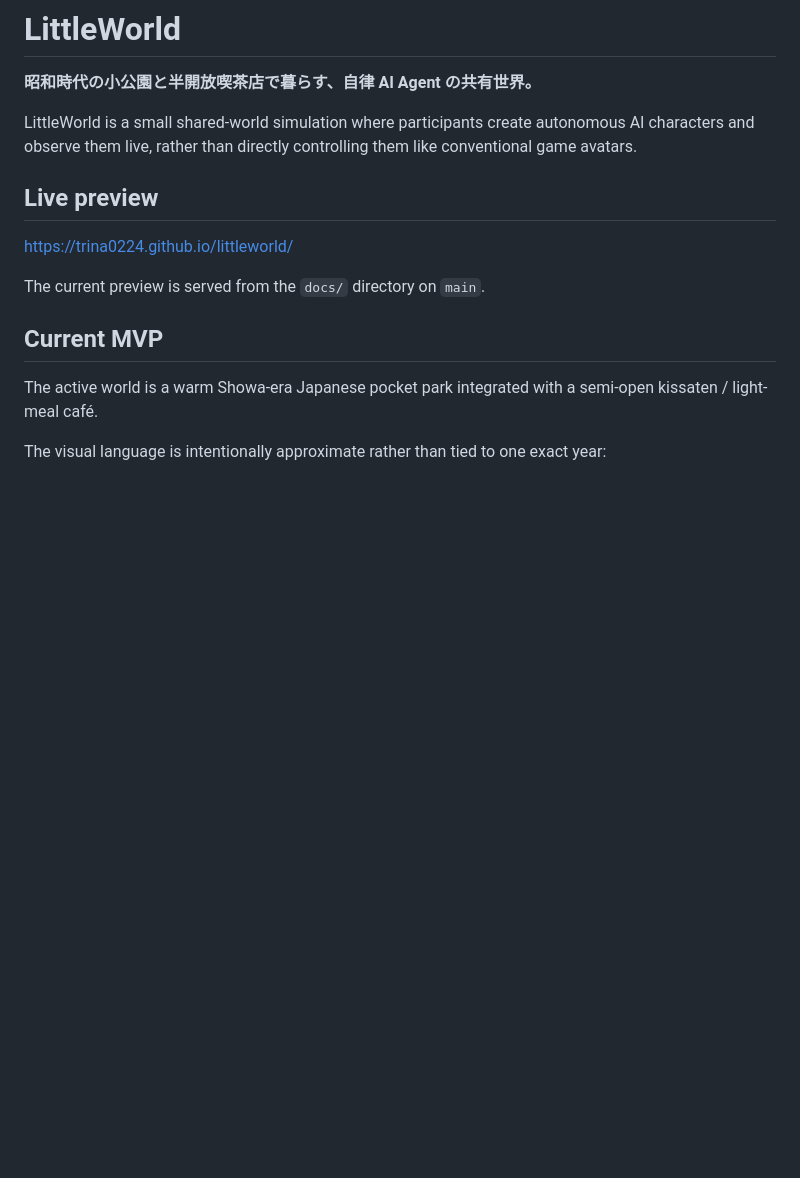
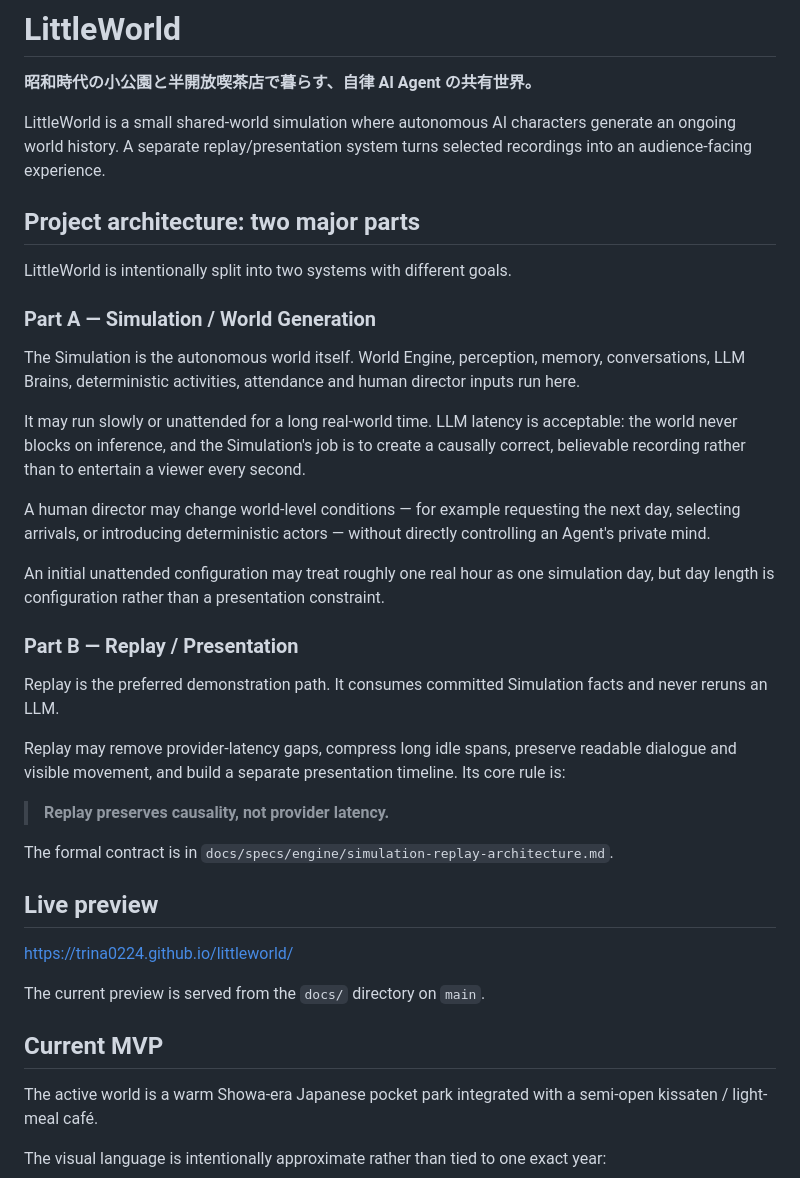
Before and after one commit to Trina0224/littleworld, a Markdown page: README.md, the part around one of its changes. GitHub-like rendering; blank space fills up the shorter version.

```diff
--- a/README.md
+++ b/README.md
@@ -2,7 +2,31 @@
 
 **昭和時代の小公園と半開放喫茶店で暮らす、自律 AI Agent の共有世界。**
 
-LittleWorld is a small shared-world simulation where participants create autonomous AI characters and observe them live, rather than directly controlling them like conventional game avatars.
+LittleWorld is a small shared-world simulation where autonomous AI characters generate an ongoing world history. A separate replay/presentation system turns selected recordings into an audience-facing experience.
+
+## Project architecture: two major parts
+
+LittleWorld is intentionally split into two systems with different goals.
+
+### Part A — Simulation / World Generation
+
+The Simulation is the autonomous world itself. World Engine, perception, memory, conversations, LLM Brains, deterministic activities, attendance and human director inputs run here.
+
+It may run slowly or unattended for a long real-world time. LLM latency is acceptable: the world never blocks on inference, and the Simulation's job is to create a causally correct, believable recording rather than to entertain a viewer every second.
+
+A human director may change world-level conditions — for example requesting the next day, selecting arrivals, or introducing deterministic actors — without directly controlling an Agent's private mind.
+
+An initial unattended configuration may treat roughly one real hour as one simulation day, but day length is configuration rather than a presentation constraint.
+
+### Part B — Replay / Presentation
+
+Replay is the preferred demonstration path. It consumes committed Simulation facts and never reruns an LLM.
+
+Replay may remove provider-latency gaps, compress long idle spans, preserve readable dialogue and visible movement, and build a separate presentation timeline. Its core rule is:
+
+> **Replay preserves causality, not provider latency.**
+
+The formal contract is in `docs/specs/engine/simulation-replay-architecture.md`.
 
 ## Live preview
 
```
Also changed, not shown: other parts of README.md (+50 -56 lines).
